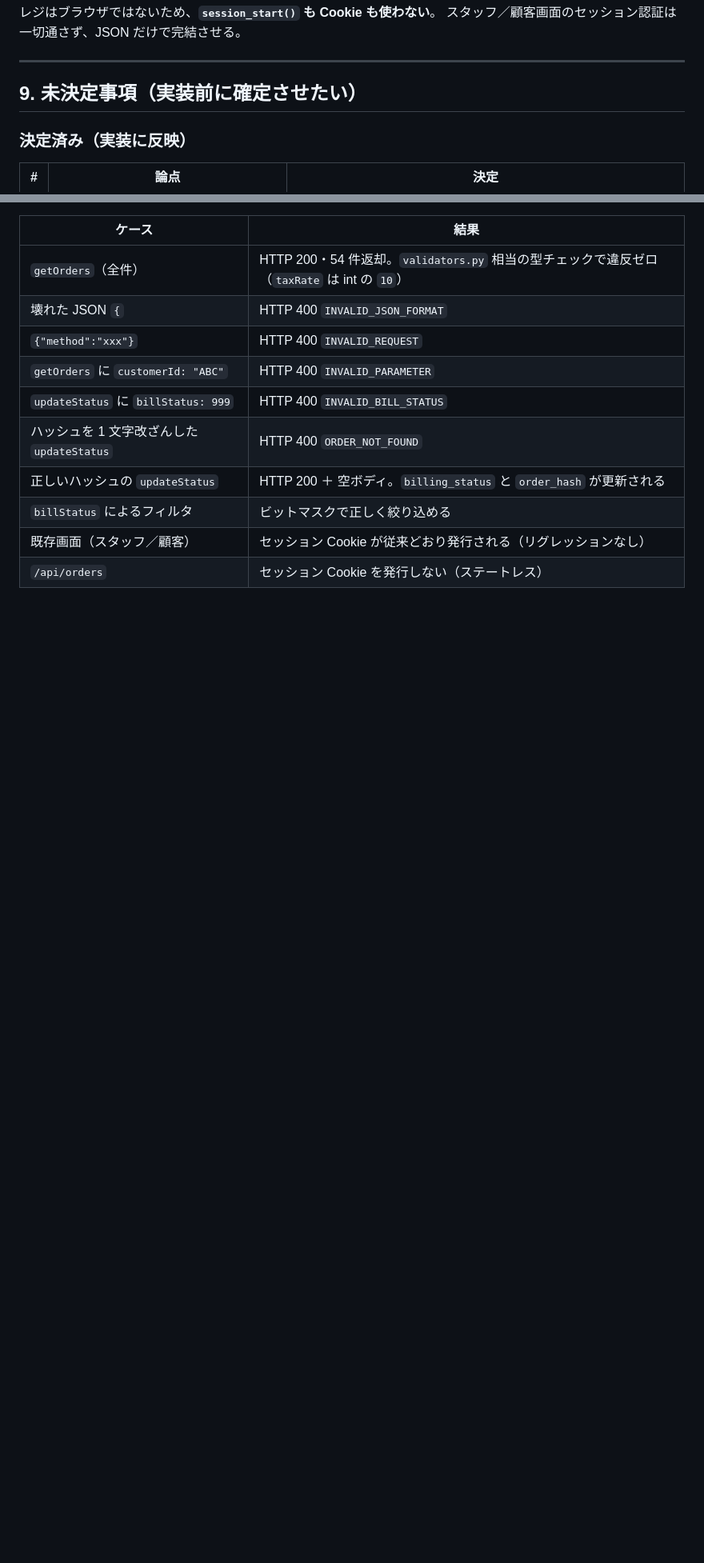
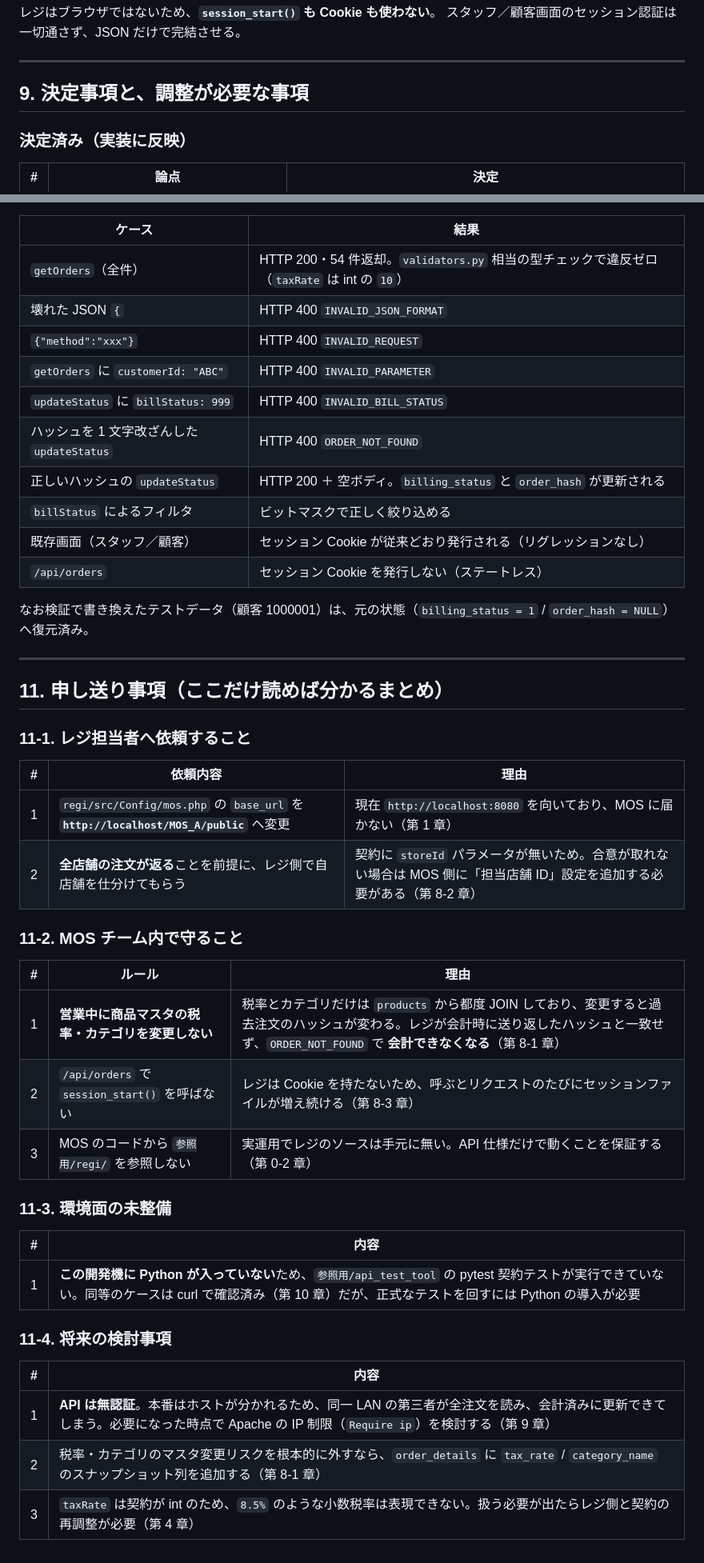
Before and after one commit to Rbronze4/MOS_A, a Markdown page: docs/regi-api-orders-design.md, 2 parts joined by grey strips. Shown at 80% size. GitHub-like rendering; blank space fills up the shorter version.

Commit message:
設計書に申し送り事項をまとめた章を追加
共有すべき内容が章をまたいで散らばっていたため、11章に集約する。
あわせて実装済みの実態に合わない見出しを修正する。

- 11章を追加（レジ担当者への依頼／MOSチーム内のルール／環境面の未整備／将来の検討事項）
- 「未決定事項」→「決定事項と、調整が必要な事項」へ見出しを修正
- 「追加するファイル」→「追加したファイル」へ修正し、public/index.php を追記
- 検証で書き換えたテストデータを復元済みである旨を明記

```diff
--- a/docs/regi-api-orders-design.md
+++ b/docs/regi-api-orders-design.md
@@ -266,7 +267,7 @@ MOS の DB には **10 店舗**（深江橋・本町・今里・京橋・緑橋
 
 ---
 
-## 9. 未決定事項（実装前に確定させたい）
+## 9. 決定事項と、調整が必要な事項
 
 ### 決定済み（実装に反映）
 
@@ -319,3 +320,38 @@ MOS_BASE_URL=http://localhost/MOS_A/public pytest -m contract
 | `billStatus` によるフィルタ | ビットマスクで正しく絞り込める |
 | 既存画面（スタッフ／顧客） | セッション Cookie が従来どおり発行される（リグレッションなし） |
 | `/api/orders` | セッション Cookie を発行しない（ステートレス） |
+
+なお検証で書き換えたテストデータ（顧客 1000001）は、元の状態（`billing_status = 1` / `order_hash = NULL`）へ復元済み。
+
+---
+
+## 11. 申し送り事項（ここだけ読めば分かるまとめ）
+
+### 11-1. レジ担当者へ依頼すること
+
+| # | 依頼内容 | 理由 |
+| --- | --- | --- |
+| 1 | `regi/src/Config/mos.php` の `base_url` を **`http://localhost/MOS_A/public`** へ変更 | 現在 `http://localhost:8080` を向いており、MOS に届かない（第 1 章） |
+| 2 | **全店舗の注文が返る**ことを前提に、レジ側で自店舗を仕分けてもらう | 契約に `storeId` パラメータが無いため。合意が取れない場合は MOS 側に「担当店舗 ID」設定を追加する必要がある（第 8-2 章） |
+
+### 11-2. MOS チーム内で守ること
+
+| # | ルール | 理由 |
+| --- | --- | --- |
+| 1 | **営業中に商品マスタの税率・カテゴリを変更しない** | 税率とカテゴリだけは `products` から都度 JOIN しており、変更すると過去注文のハッシュが変わる。レジが会計時に送り返したハッシュと一致せず、`ORDER_NOT_FOUND` で **会計できなくなる**（第 8-1 章） |
+| 2 | `/api/orders` で `session_start()` を呼ばない | レジは Cookie を持たないため、呼ぶとリクエストのたびにセッションファイルが増え続ける（第 8-3 章） |
+| 3 | MOS のコードから `参照用/regi/` を参照しない | 実運用でレジのソースは手元に無い。API 仕様だけで動くことを保証する（第 0-2 章） |
+
+### 11-3. 環境面の未整備
+
+| # | 内容 |
+| --- | --- |
+| 1 | **この開発機に Python が入っていない**ため、`参照用/api_test_tool` の pytest 契約テストが実行できていない。同等のケースは curl で確認済み（第 10 章）だが、正式なテストを回すには Python の導入が必要 |
+
+### 11-4. 将来の検討事項
+
+| # | 内容 |
+| --- | --- |
+| 1 | **API は無認証**。本番はホストが分かれるため、同一 LAN の第三者が全注文を読み、会計済みに更新できてしまう。必要になった時点で Apache の IP 制限（`Require ip`）を検討する（第 9 章） |
+| 2 | 税率・カテゴリのマスタ変更リスクを根本的に外すなら、`order_details` に `tax_rate` / `category_name` のスナップショット列を追加する（第 8-1 章） |
+| 3 | `taxRate` は契約が int のため、`8.5%` のような小数税率は表現できない。扱う必要が出たらレジ側と契約の再調整が必要（第 4 章） |
```
Also changed, not shown: other parts of docs/regi-api-orders-design.md (+3 -2 lines).
